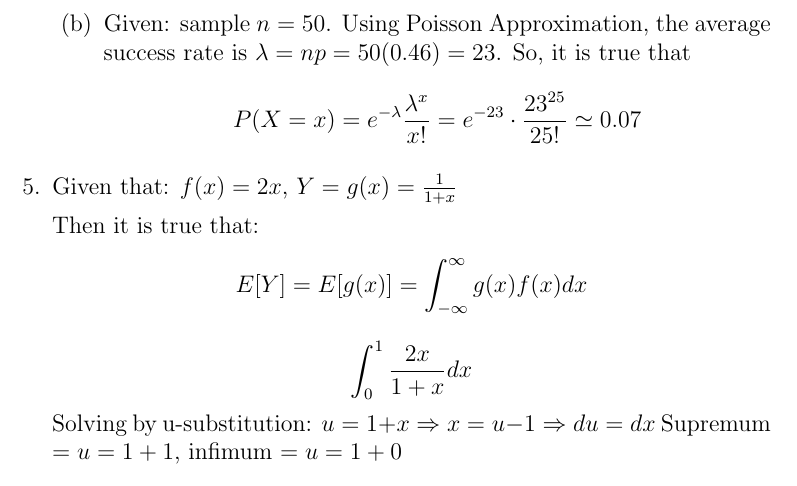
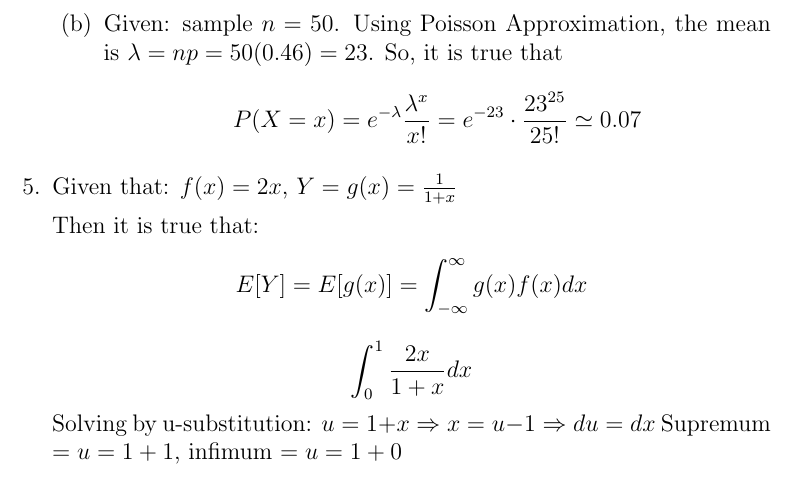
Before and after one commit to rinmeng/STAT230, a LaTeX problem sheet (assignment/2/assignment2.tex): part of page 5 of 5, cut so that both start at the same text. Compiled offline with pdfLaTeX.

Commit message:
fixed lab2

```diff
--- a/assignment/2/assignment2.tex
+++ b/assignment/2/assignment2.tex
@@ -104,13 +104,8 @@
 				where x is adjusted for continuity correction, then we have:
 				$$P(Z \geq 1.75) = 1 - P(Z < 1.75) = 1 - 0.9599 \simeq 0.04$$
 
-				\item Given: sample $n = 50$. Using Poisson Approximation, the average success rate is $\lambda = np = 50(0.46) = 23$. So, it is true that
+				\item Given: sample $n = 50$. Using Poisson Approximation, the mean is $\lambda = np = 50(0.46) = 23$. So, it is true that
 				$$P(X = x) = e^{-\lambda} \frac{\lambda^x}{x!} = e^{-23} \cdot \frac{23^{25}}{25!} \simeq 0.07$$
-
-
-
-
-
 			\end{enumerate}
 
 		\item Given that: $f(x) = 2x$, $Y = g(x) = \frac{1}{1 + x}$
```
Also changed, not shown: assignment/2/assignment2.pdf, 2 other files.
